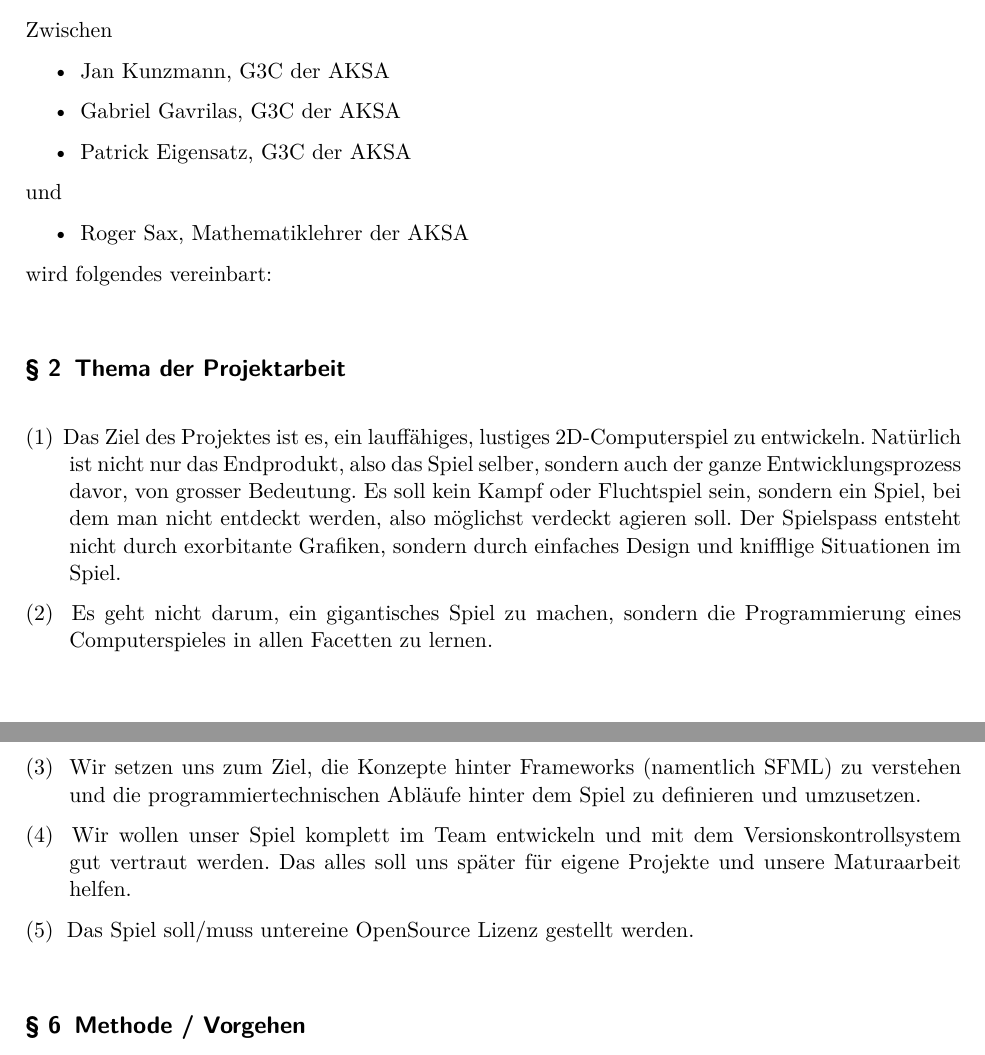
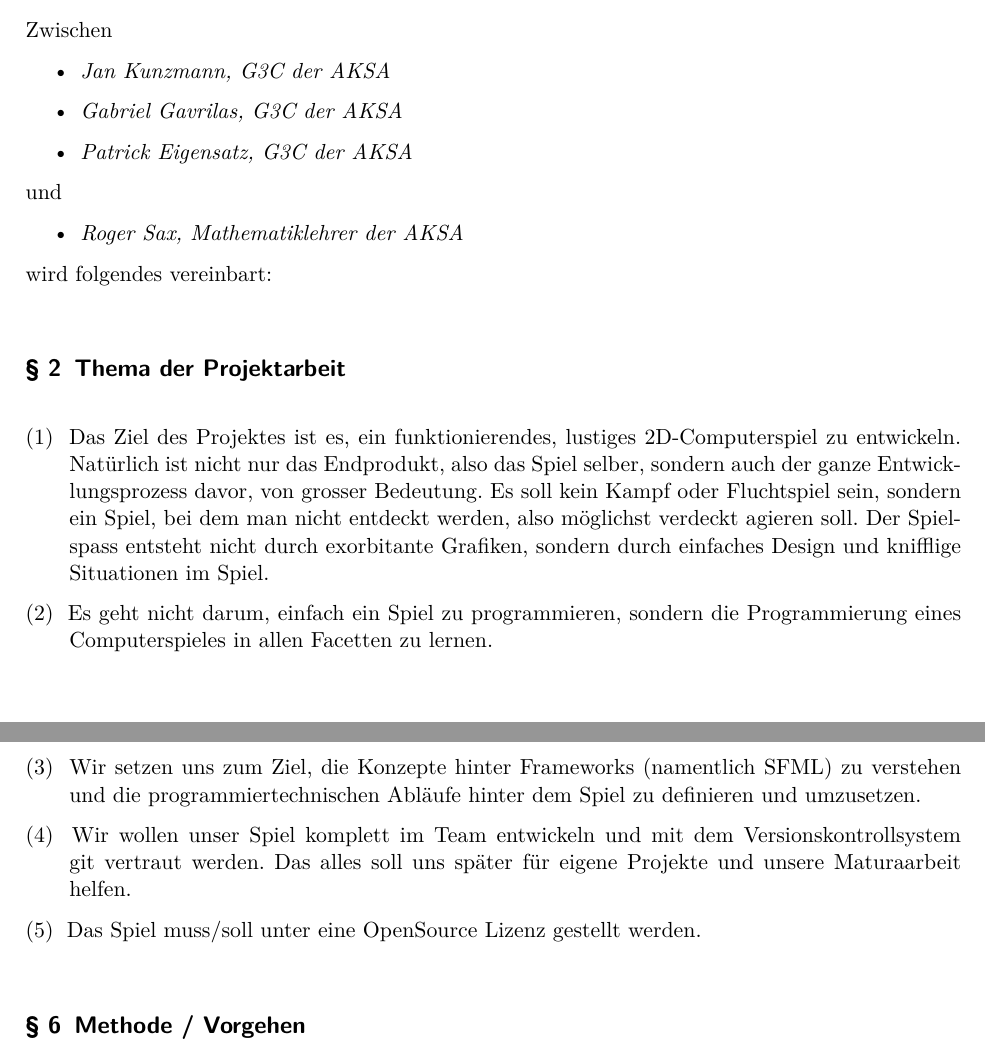
Before and after one commit to Galaxy2/Projektarbeit, a LaTeX document (doc/Projektvertrag/projektvertrag.tex): two parts of pages 1 and 2 of 5, joined at a grey line, cut so that both start at the same text. Compiled offline with pdfLaTeX.

Commit message:
Projektvertrag: Abgabe

```diff
--- a/doc/Projektvertrag/projektvertrag.tex
+++ b/doc/Projektvertrag/projektvertrag.tex
@@ -26,13 +26,13 @@
 % Vertragsparteien
 Zwischen
 \begin{itemize}
-\item Jan Kunzmann, G3C der AKSA
-\item Gabriel Gavrilas, G3C der AKSA
-\item Patrick Eigensatz, G3C der AKSA
+\item \textit{Jan Kunzmann, G3C der AKSA}
+\item \textit{Gabriel Gavrilas, G3C der AKSA}
+\item \textit{Patrick Eigensatz, G3C der AKSA}
 \end{itemize}
 und
 \begin{itemize}
-\item Roger Sax, Mathematiklehrer der AKSA
+\item \textit{Roger Sax, Mathematiklehrer der AKSA}
 \end{itemize}
 wird folgendes vereinbart:
 
@@ -40,12 +40,12 @@ wird folgendes vereinbart:
 
 \Paragraph{title={Thema der Projektarbeit}}
 
-Das Ziel des Projektes ist es, ein lauffähiges, lustiges 2D-Computerspiel zu entwickeln. Natürlich
+Das Ziel des Projektes ist es, ein funktionierendes, lustiges 2D-Computerspiel zu entwickeln. Natürlich
 ist nicht nur das Endprodukt, also das Spiel selber, sondern auch der ganze
 Entwicklungsprozess davor, von grosser Bedeutung. Es soll kein Kampf oder Fluchtspiel sein, sondern ein Spiel,
 bei dem man nicht entdeckt werden, also möglichst verdeckt agieren soll. Der Spielspass entsteht nicht durch exorbitante Grafiken, sondern durch einfaches Design und knifflige Situationen im Spiel.
 
-Es geht nicht darum, ein gigantisches Spiel zu machen, sondern die Programmierung eines Computerspieles in allen Facetten zu lernen.
+Es geht nicht darum, einfach ein Spiel zu programmieren, sondern die Programmierung eines Computerspieles in allen Facetten zu lernen.
 
 
 \Paragraph{title={Wissensstand und mögliche Quellen}}
@@ -96,10 +96,10 @@ programmiertechnischen Abläufe hinter dem Spiel zu definieren und
 umzusetzen.
 
 Wir wollen unser Spiel komplett im Team entwickeln und
-mit dem Versionskontrollsystem gut vertraut werden. Das alles soll uns später
+mit dem Versionskontrollsystem git vertraut werden. Das alles soll uns später
 für eigene Projekte und unsere Maturaarbeit helfen.
 
-Das Spiel soll/muss untereine OpenSource Lizenz gestellt werden.
+Das Spiel muss/soll unter eine OpenSource Lizenz gestellt werden.
 
 
 \Paragraph{title={Methode / Vorgehen}}
```
Also changed, not shown: doc/Projektvertrag/Rechercheprotokoll.pdf (added), doc/Projektvertrag/projektvertrag.pdf, doc/Projektvertrag/projektvertrag.tex (10 more changed lines), 1 other file.
